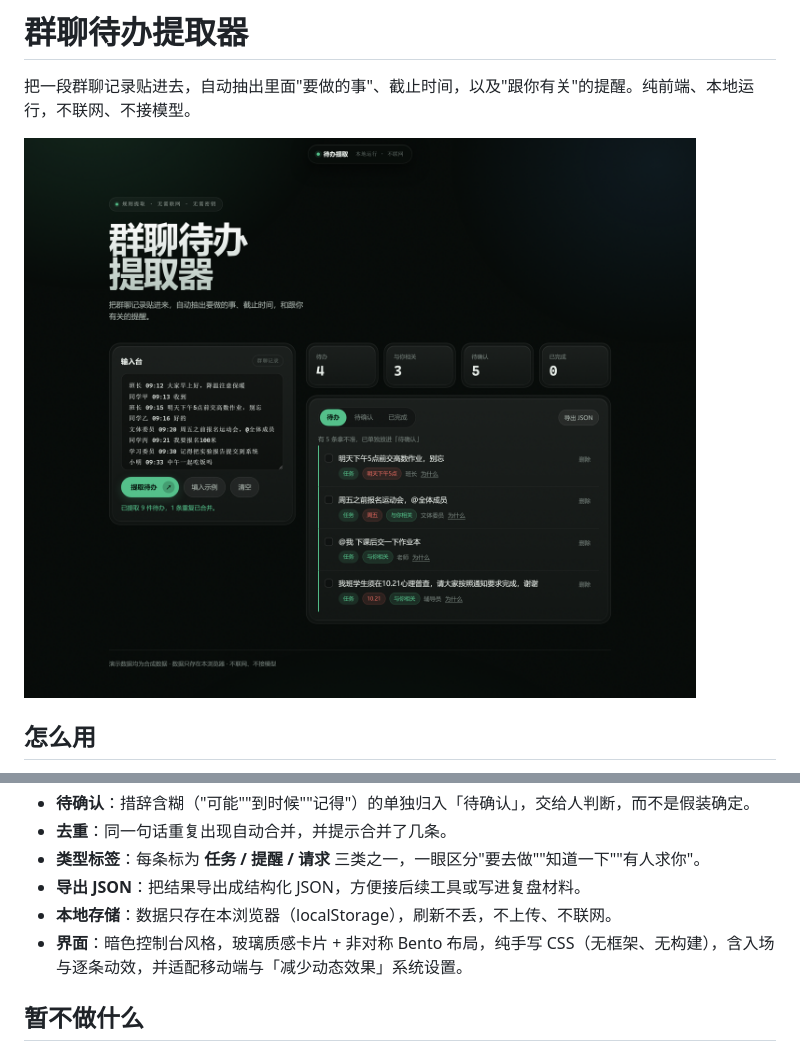
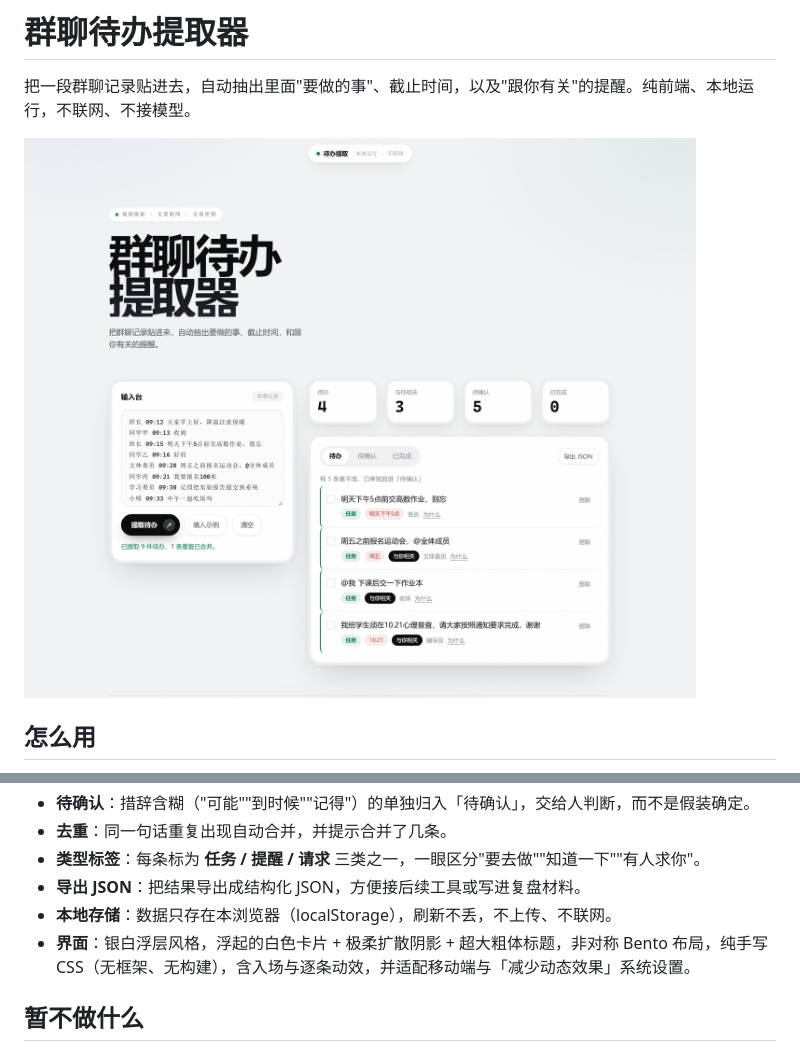
Before and after one commit to yanyun340/group-chat-todo, a Markdown page: README.md, 2 parts joined by grey strips. GitHub-like rendering; pictures changed too: demo.png.

Commit message:
UI：银白浮层主题（替换暗色控制台）
- 白银底 + 极柔大范围扩散阴影，白卡浮起（Double-Bezel 保留）
- 超大粗体标题，近黑主按钮，标签页改分段控件（白色滑块）
- 「与你相关」改为实心近黑 chip，与绿色「任务」区分开
- 修正删除按钮对比度、标题渐变第二行偏灰
- 桌面/移动 390px 零横向溢出，vision 双端复核通过

```diff
--- a/README.md
+++ b/README.md
@@ -20,7 +20,7 @@
 - **类型标签**：每条标为 **任务 / 提醒 / 请求** 三类之一，一眼区分"要去做""知道一下""有人求你"。
 - **导出 JSON**：把结果导出成结构化 JSON，方便接后续工具或写进复盘材料。
 - **本地存储**：数据只存在本浏览器（localStorage），刷新不丢，不上传、不联网。
-- **界面**：暗色控制台风格，玻璃质感卡片 + 非对称 Bento 布局，纯手写 CSS（无框架、无构建），含入场与逐条动效，并适配移动端与「减少动态效果」系统设置。
+- **界面**：银白浮层风格，浮起的白色卡片 + 极柔扩散阴影 + 超大粗体标题，非对称 Bento 布局，纯手写 CSS（无框架、无构建），含入场与逐条动效，并适配移动端与「减少动态效果」系统设置。
 
 ## 暂不做什么
 
```
Also changed, not shown: 1 other file.
